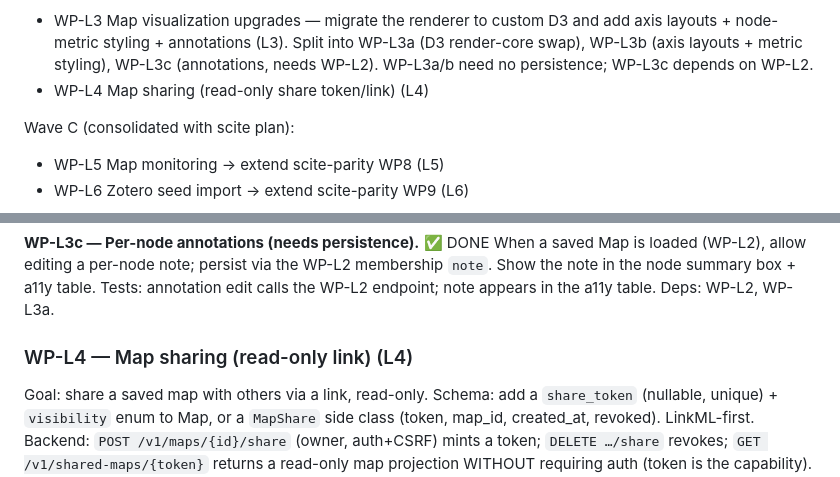
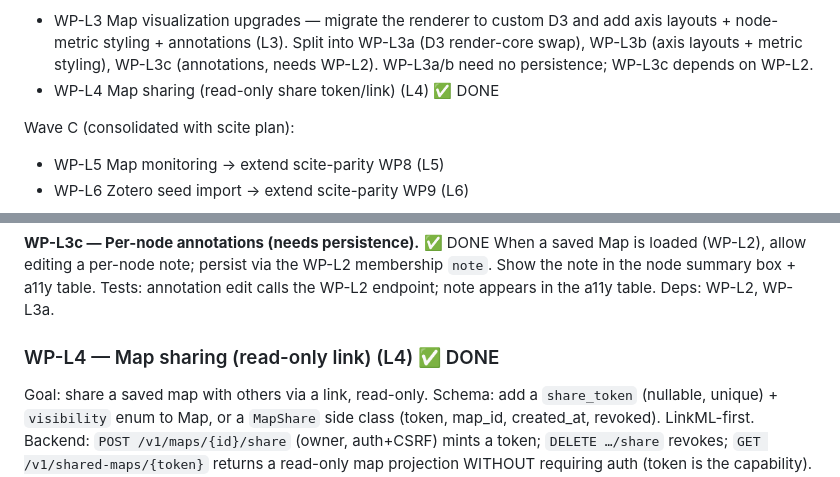
Before and after one commit to treysaddler/InterCiter, a Markdown page: plans/litmaps-feature-parity.md, 2 parts joined by grey strips. Rendered like a GitHub page.

```diff
--- a/plans/litmaps-feature-parity.md
+++ b/plans/litmaps-feature-parity.md
@@ -135,7 +135,7 @@ Wave B:
   axis layouts + node-metric styling + annotations (L3). Split into WP-L3a (D3
   render-core swap), WP-L3b (axis layouts + metric styling), WP-L3c (annotations,
   needs WP-L2). WP-L3a/b need no persistence; WP-L3c depends on WP-L2.
-- WP-L4 Map sharing (read-only share token/link) (L4)
+- WP-L4 Map sharing (read-only share token/link) (L4)   ✅ DONE
 
 Wave C (consolidated with scite plan):
 - WP-L5 Map monitoring → extend scite-parity WP8 (L5)
@@ -241,7 +241,7 @@ Tests: annotation edit calls the WP-L2 endpoint; note appears in the a11y table.
 Deps: WP-L2, WP-L3a.
 
 
-### WP-L4 — Map sharing (read-only link)  (L4)
+### WP-L4 — Map sharing (read-only link)  (L4)   ✅ DONE
 Goal: share a saved map with others via a link, read-only.
 Schema: add a `share_token` (nullable, unique) + `visibility` enum to Map, or a
 `MapShare` side class (token, map_id, created_at, revoked). LinkML-first.
```
Also changed, not shown: docs/api.md (+17 -0 lines).
